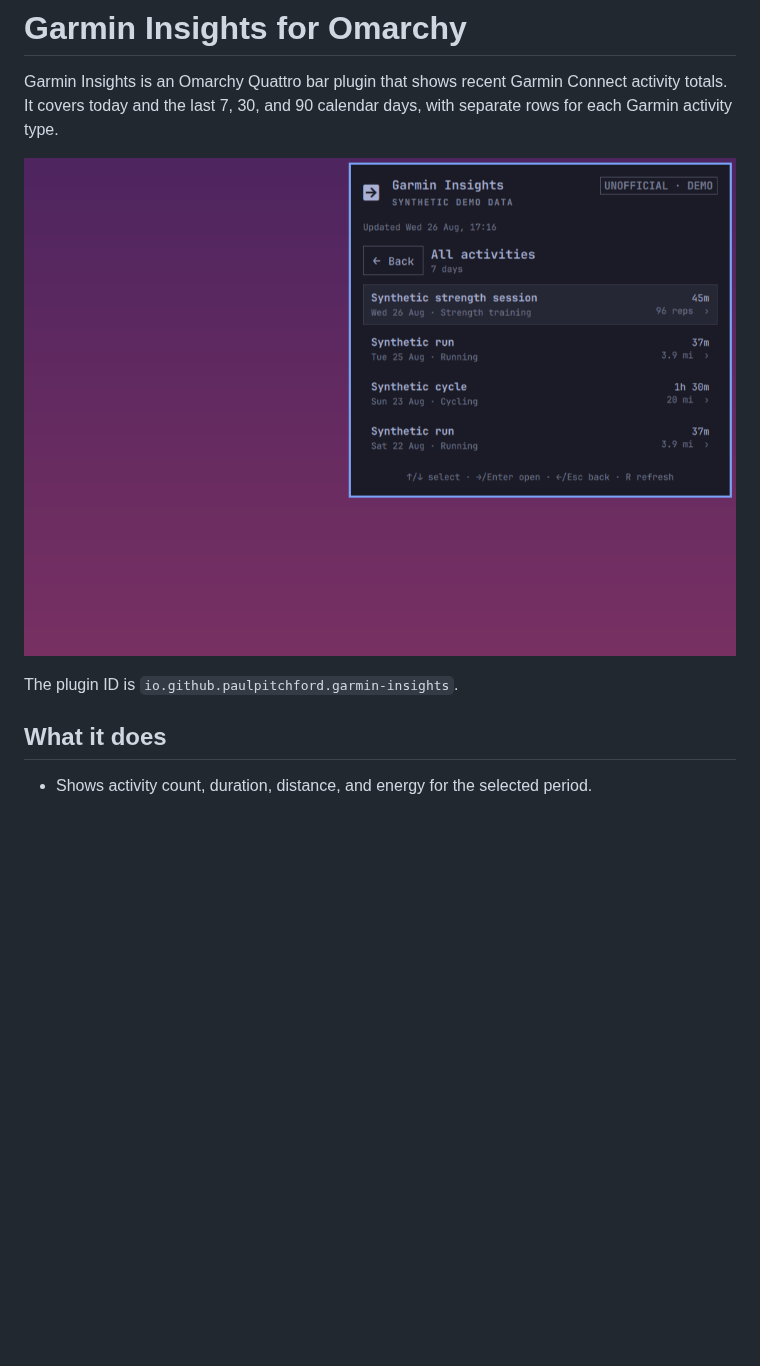
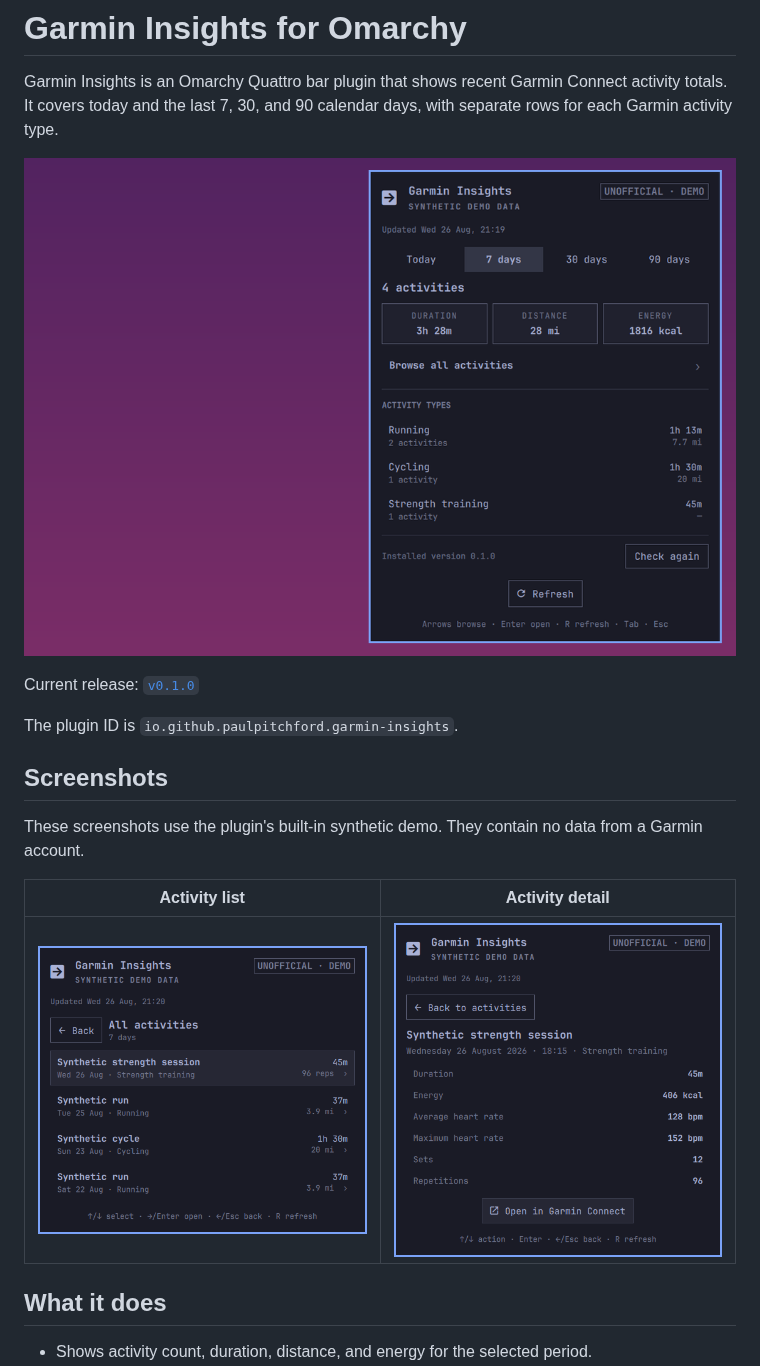
Before and after one commit to paulpitchford/omarchy-garmin-insights, a Markdown page: README.md, the part around the change. GitHub-like rendering; pictures changed too: preview.png, screenshots/activity-detail.png (added), screenshots/activity-list.png (added); blank space fills up the shorter version.

Commit message:
Refresh README screenshots

```diff
--- a/README.md
+++ b/README.md
@@ -2,9 +2,19 @@
 
 Garmin Insights is an Omarchy Quattro bar plugin that shows recent Garmin Connect activity totals. It covers today and the last 7, 30, and 90 calendar days, with separate rows for each Garmin activity type.
 
-![Garmin Insights panel showing fabricated demo data](preview.png)
+![Garmin Insights summary showing fabricated demo data](preview.png)
+
+Current release: [`v0.1.0`](https://github.com/paulpitchford/omarchy-garmin-insights/releases/tag/v0.1.0)
 
 The plugin ID is `io.github.paulpitchford.garmin-insights`.
+
+## Screenshots
+
+These screenshots use the plugin's built-in synthetic demo. They contain no data from a Garmin account.
+
+| Activity list | Activity detail |
+|---|---|
+| ![Fabricated activity list in Garmin Insights](screenshots/activity-list.png) | ![Fabricated strength activity details in Garmin Insights](screenshots/activity-detail.png) |
 
 ## What it does
 
```
